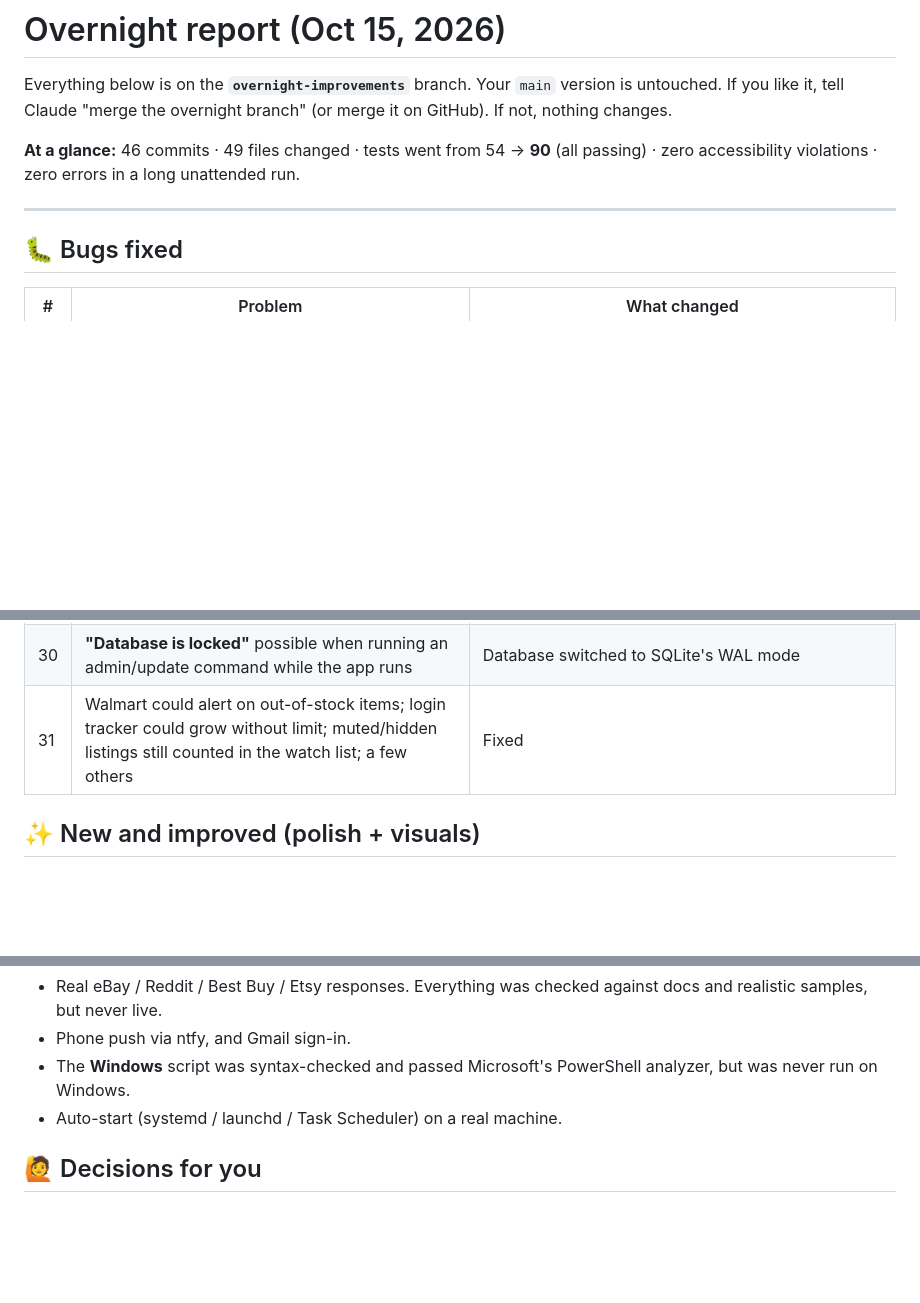
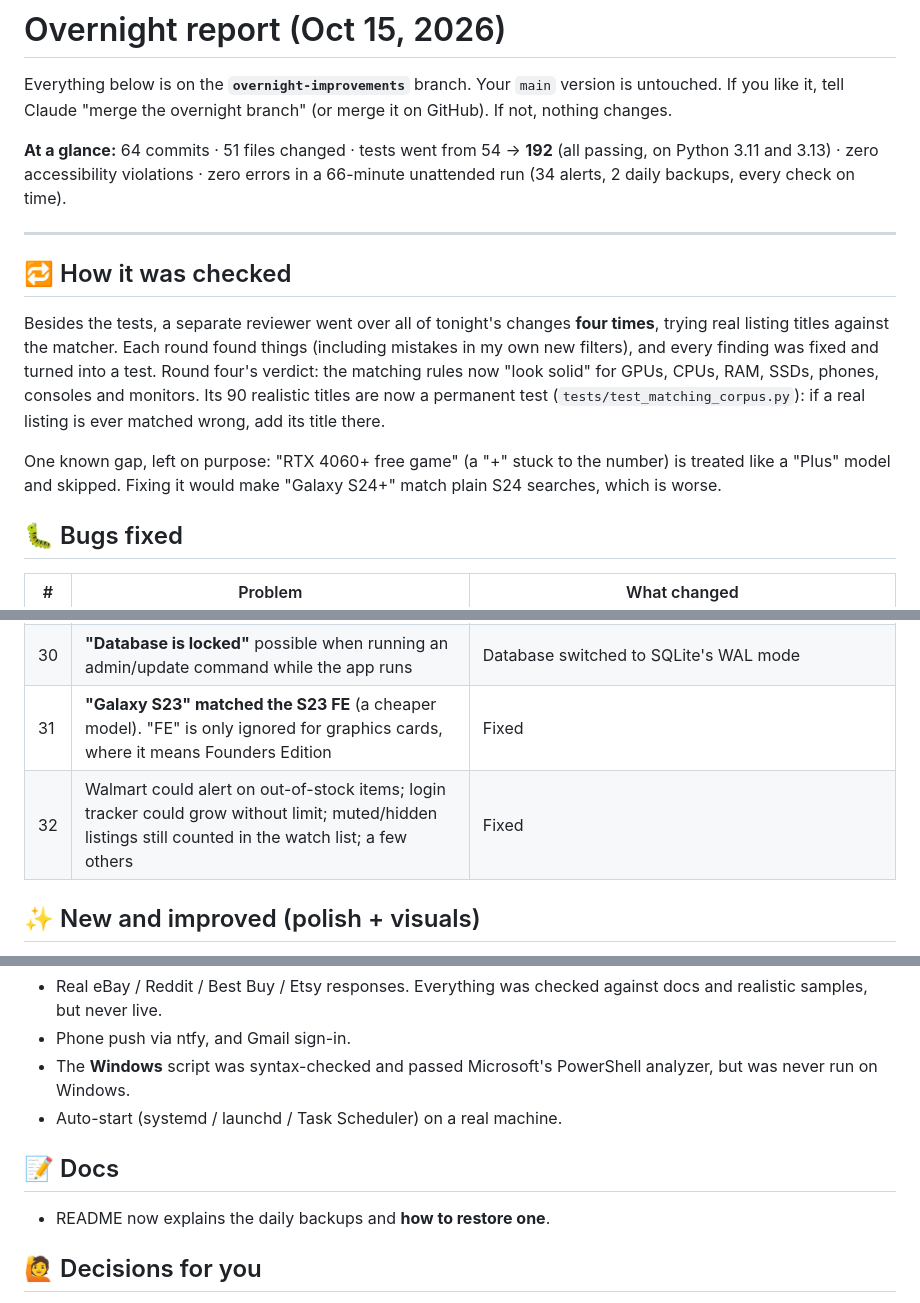
Before and after one commit to travisbarrjr16-creator/Price-Sniper, a Markdown page: OVERNIGHT_REPORT.md, 3 parts joined by grey strips. Drawn GitHub-style; blank space fills up the shorter version.

Commit message:
Morning report: final numbers, review rounds, restore docs

```diff
--- a/OVERNIGHT_REPORT.md
+++ b/OVERNIGHT_REPORT.md
@@ -3,9 +3,14 @@
 Everything below is on the **`overnight-improvements`** branch. Your `main` version is untouched.
 If you like it, tell Claude "merge the overnight branch" (or merge it on GitHub). If not, nothing changes.
 
-**At a glance:** 46 commits · 49 files changed · tests went from 54 → **90** (all passing) · zero accessibility violations · zero errors in a long unattended run.
+**At a glance:** 64 commits · 51 files changed · tests went from 54 → **192** (all passing, on Python 3.11 and 3.13) · zero accessibility violations · zero errors in a 66-minute unattended run (34 alerts, 2 daily backups, every check on time).
 
 ---
+
+## 🔁 How it was checked
+Besides the tests, a separate reviewer went over all of tonight's changes **four times**, trying real listing titles against the matcher. Each round found things (including mistakes in my own new filters), and every finding was fixed and turned into a test. Round four's verdict: the matching rules now "look solid" for GPUs, CPUs, RAM, SSDs, phones, consoles and monitors. Its 90 realistic titles are now a permanent test (`tests/test_matching_corpus.py`): if a real listing is ever matched wrong, add its title there.
+
+One known gap, left on purpose: "RTX 4060+ free game" (a "+" stuck to the number) is treated like a "Plus" model and skipped. Fixing it would make "Galaxy S24+" match plain S24 searches, which is worse.
 
 ## 🐛 Bugs fixed
 
@@ -41,7 +46,8 @@ If you like it, tell Claude "merge the overnight branch" (or merge it on GitHub)
 | 28 | **More matching edge cases from a second review**: Ryzen 8000G "Radeon 780M Graphics" rejected as a GPU bundle; "5800X" matched the pricier 5800X3D; used posts saying "pulled from a prebuilt" or "PC & laptop" rejected as whole PCs; "iPhone 15 Pro, Max battery health" read as a Pro Max. A third review then caught "Gaming Laptop PC", "iPhone 15 Plus" and "Pro-Max" slipping through | All fixed, each with a test |
 | 29 | **"Metal Backplate" in a card's title got it rejected as junk** | Only backplates sold by themselves are rejected |
 | 30 | **"Database is locked"** possible when running an admin/update command while the app runs | Database switched to SQLite's WAL mode |
-| 31 | Walmart could alert on out-of-stock items; login tracker could grow without limit; muted/hidden listings still counted in the watch list; a few others | Fixed |
+| 31 | **"Galaxy S23" matched the S23 FE** (a cheaper model). "FE" is only ignored for graphics cards, where it means Founders Edition | Fixed |
+| 32 | Walmart could alert on out-of-stock items; login tracker could grow without limit; muted/hidden listings still counted in the watch list; a few others | Fixed |
 
 ## ✨ New and improved (polish + visuals)
 - **🏆 "Lowest ever"** and **NEW** badges (new since your last visit; watches with new finds get a NEW tag too).
@@ -81,6 +87,9 @@ Also checked: everything installs and passes on **Python 3.11** (the version on
 - The **Windows** script was syntax-checked and passed Microsoft's PowerShell analyzer, but was never run on Windows.
 - Auto-start (systemd / launchd / Task Scheduler) on a real machine.
 
+## 📝 Docs
+- README now explains the daily backups and **how to restore one**.
+
 ## 🙋 Decisions for you
 1. **Merge the overnight branch into main?**
 2. **Hosting:** Google Cloud (probably free, possibly ~$3.60/mo for the IP), or a ~$4–6/mo server, or an always-on PC if one turns up?
```
